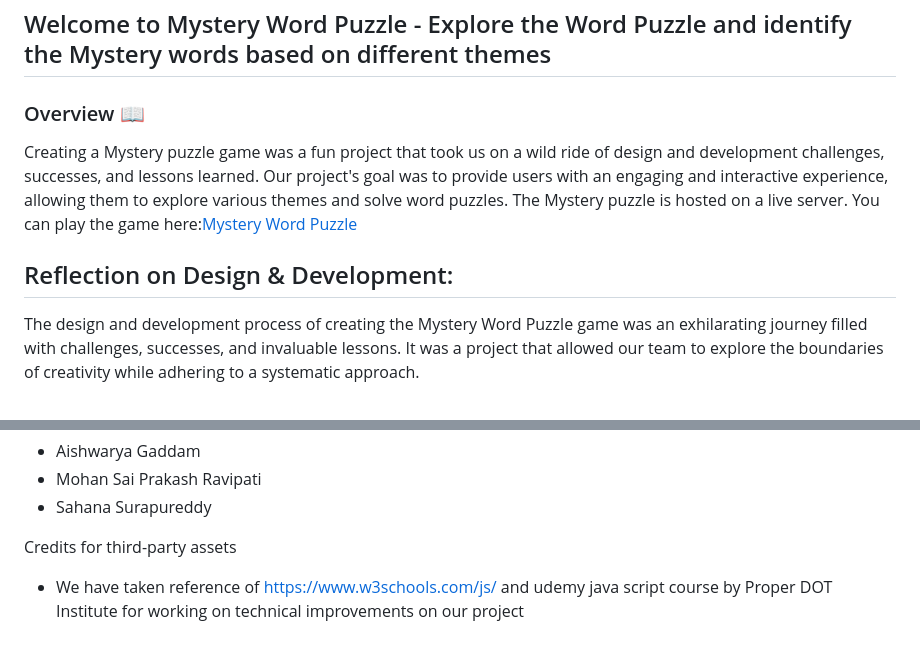
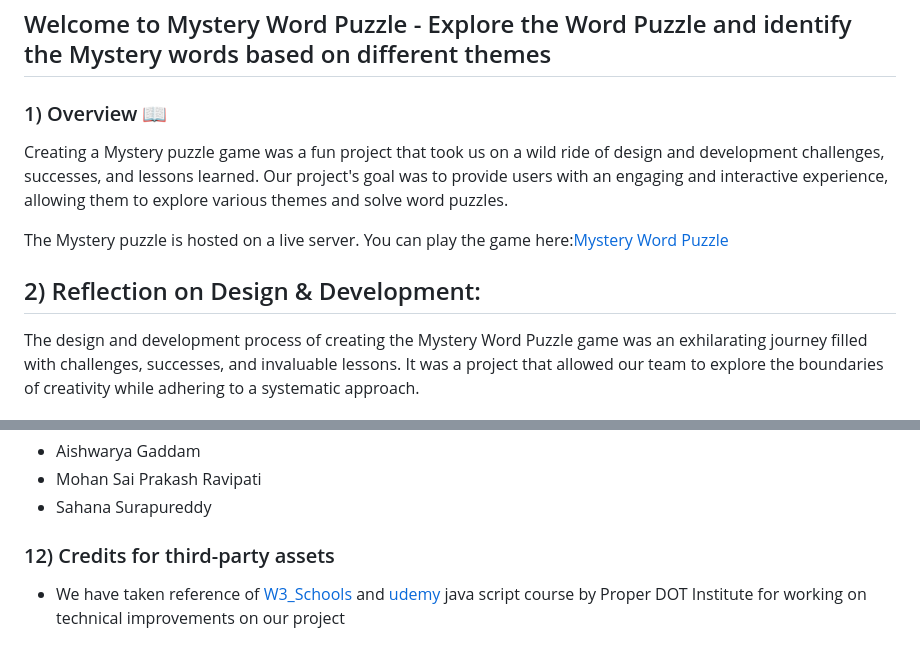
Before and after one commit to sahanasurapureddy/MysteryWordPuzzle, a Markdown page: README.md, 2 parts joined by grey strips. Drawn GitHub-style.

```diff
--- a/README.md
+++ b/README.md
@@ -2,11 +2,12 @@
 
 ## Welcome to Mystery Word Puzzle -  Explore the Word Puzzle and identify the Mystery words based on different themes
 
-### Overview 📖
+### 1) Overview 📖
 Creating a Mystery puzzle game was a fun project that took us on a wild ride of design and development challenges, successes, and lessons learned. Our project's goal was to provide users with an engaging and interactive experience, allowing them to explore various themes and solve word puzzles.
+
 The Mystery puzzle is hosted on a live server. You can play the game here:[Mystery Word Puzzle](https://sahanasurapureddy.github.io/MysteryWordPuzzle/)
 
-## Reflection on Design & Development:
+## 2) Reflection on Design & Development:
 The design and development process of creating the Mystery Word Puzzle game was an exhilarating journey filled with challenges, successes, and invaluable lessons. It was a project that allowed our team to explore the boundaries of creativity while adhering to a systematic approach.
 
 ### Scrum as the Project Foundation:
@@ -59,6 +71,6 @@ To summarize, developing the word search game with theme-changing capabilities w
 * Mohan Sai Prakash Ravipati
 * Sahana Surapureddy
 
-Credits for third-party assets
+### 12) Credits for third-party assets
 
-* We have taken reference of https://www.w3schools.com/js/ and udemy java script course by Proper DOT Institute for working on technical improvements on our project
+* We have taken reference of [W3_Schools](https://www.w3schools.com/) and [udemy](https://www.udemy.com/) java script course by Proper DOT Institute for working on technical improvements on our project
```
Also changed, not shown: other parts of README.md (+21 -10 lines).
